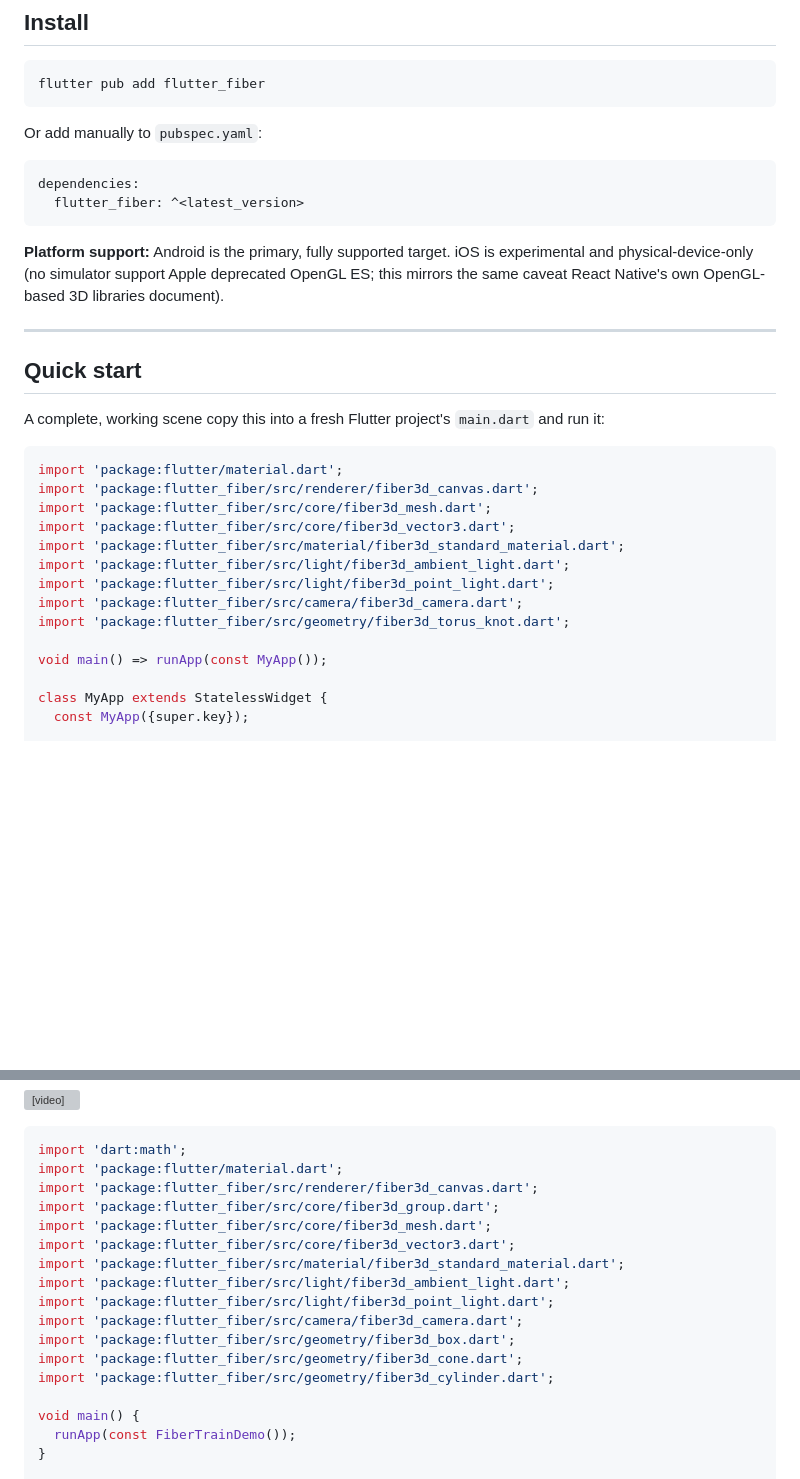
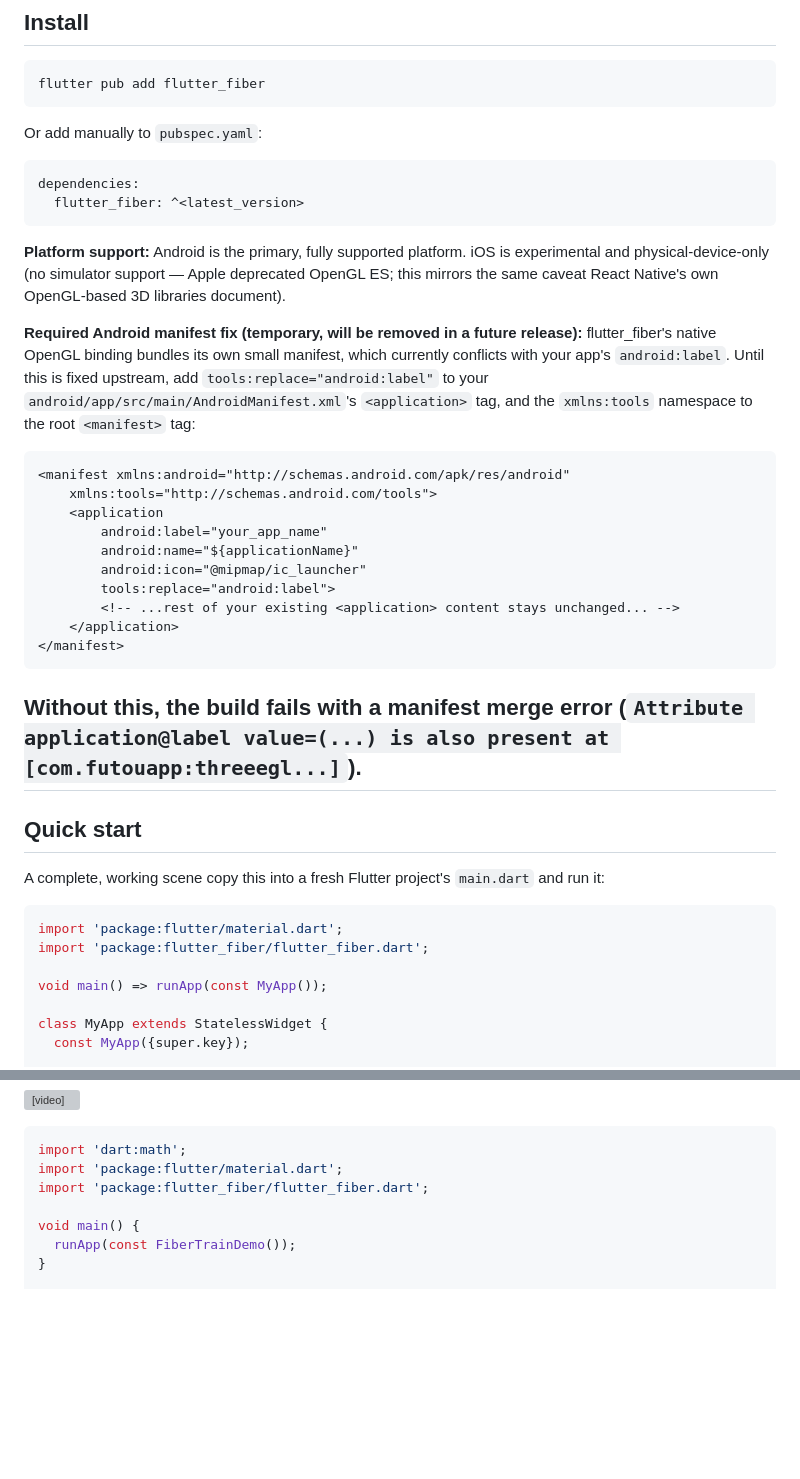
Before and after one commit to fDarwin626/flutter_fiber, a Markdown page: README.md, 2 parts joined by grey strips. Drawn GitHub-style; blank space fills up the shorter version; grey boxes are pictures that could not be loaded.

Commit message:
updated api call

````diff
--- a/README.md
+++ b/README.md
@@ -46,8 +46,24 @@ dependencies:
   flutter_fiber: ^<latest_version>
 ```
 
-**Platform support:** Android is the primary, fully supported target. iOS is experimental and physical-device-only (no simulator support Apple deprecated OpenGL ES; this mirrors the same caveat React Native's own OpenGL-based 3D libraries document).
+**Platform support:** Android is the primary, fully supported platform. iOS is experimental and physical-device-only (no simulator support — Apple deprecated OpenGL ES; this mirrors the same caveat React Native's own OpenGL-based 3D libraries document).
 
+**Required Android manifest fix (temporary, will be removed in a future release):** flutter_fiber's native OpenGL binding bundles its own small manifest, which currently conflicts with your app's `android:label`. Until this is fixed upstream, add `tools:replace="android:label"` to your `android/app/src/main/AndroidManifest.xml`'s `<application>` tag, and the `xmlns:tools` namespace to the root `<manifest>` tag:
+
+```xml
+<manifest xmlns:android="http://schemas.android.com/apk/res/android"
+    xmlns:tools="http://schemas.android.com/tools">
+    <application
+        android:label="your_app_name"
+        android:name="${applicationName}"
+        android:icon="@mipmap/ic_launcher"
+        tools:replace="android:label">
+        <!-- ...rest of your existing <application> content stays unchanged... -->
+    </application>
+</manifest>
+```
+
+Without this, the build fails with a manifest merge error (`Attribute application@label value=(...) is also present at [com.futouapp:threeegl...]`).
 ---
 
 ## Quick start
@@ -56,14 +72,7 @@ A complete, working scene copy this into a fresh Flutter project's `main.dart` a
 
 ```dart
 import 'package:flutter/material.dart';
-import 'package:flutter_fiber/src/renderer/fiber3d_canvas.dart';
-import 'package:flutter_fiber/src/core/fiber3d_mesh.dart';
-import 'package:flutter_fiber/src/core/fiber3d_vector3.dart';
-import 'package:flutter_fiber/src/material/fiber3d_standard_material.dart';
-import 'package:flutter_fiber/src/light/fiber3d_ambient_light.dart';
-import 'package:flutter_fiber/src/light/fiber3d_point_light.dart';
-import 'package:flutter_fiber/src/camera/fiber3d_camera.dart';
-import 'package:flutter_fiber/src/geometry/fiber3d_torus_knot.dart';
+import 'package:flutter_fiber/flutter_fiber.dart';
 
 void main() => runApp(const MyApp());
 
@@ -250,17 +259,7 @@ Shapes can nest inside groups, and a mesh with no `onFrame` of its own simply ri
 ```dart
 import 'dart:math';
 import 'package:flutter/material.dart';
-import 'package:flutter_fiber/src/renderer/fiber3d_canvas.dart';
-import 'package:flutter_fiber/src/core/fiber3d_group.dart';
-import 'package:flutter_fiber/src/core/fiber3d_mesh.dart';
-import 'package:flutter_fiber/src/core/fiber3d_vector3.dart';
-import 'package:flutter_fiber/src/material/fiber3d_standard_material.dart';
-import 'package:flutter_fiber/src/light/fiber3d_ambient_light.dart';
-import 'package:flutter_fiber/src/light/fiber3d_point_light.dart';
-import 'package:flutter_fiber/src/camera/fiber3d_camera.dart';
-import 'package:flutter_fiber/src/geometry/fiber3d_box.dart';
-import 'package:flutter_fiber/src/geometry/fiber3d_cone.dart';
-import 'package:flutter_fiber/src/geometry/fiber3d_cylinder.dart';
+import 'package:flutter_fiber/flutter_fiber.dart';
 
 void main() {
   runApp(const FiberTrainDemo());
````
